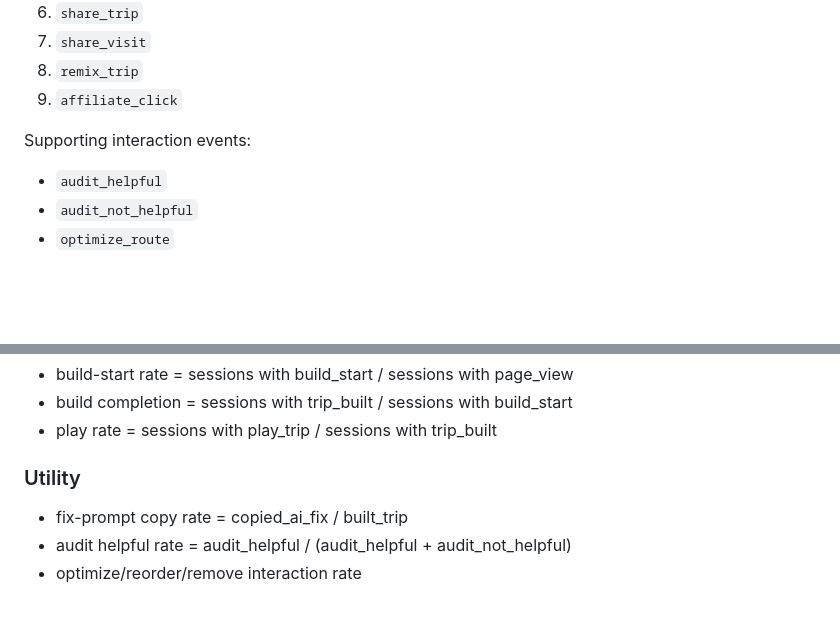
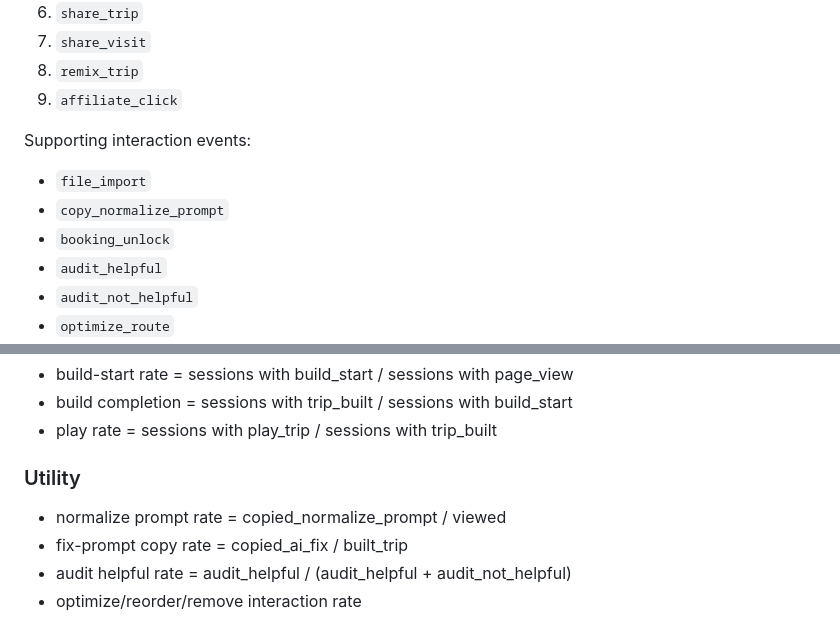
Before and after one commit to AI-Road-X/rental-car-sim, a Markdown page: ANALYTICS.md, 2 parts joined by grey strips. GitHub-like rendering; blank space fills up the shorter version.

Commit message:
Document import, cleanup and booking-gate metrics

```diff
--- a/ANALYTICS.md
+++ b/ANALYTICS.md
@@ -32,6 +32,9 @@ Anonymous users can insert events through the public application flow but cannot
 9. `affiliate_click`
 
 Supporting interaction events:
+- `file_import`
+- `copy_normalize_prompt`
+- `booking_unlock`
 - `audit_helpful`
 - `audit_not_helpful`
 - `optimize_route`
@@ -55,6 +58,7 @@ For a selected period:
 - play rate = sessions with play_trip / sessions with trip_built
 
 ### Utility
+- normalize prompt rate = copied_normalize_prompt / viewed
 - fix-prompt copy rate = copied_ai_fix / built_trip
 - audit helpful rate = audit_helpful / (audit_helpful + audit_not_helpful)
 - optimize/reorder/remove interaction rate
```
